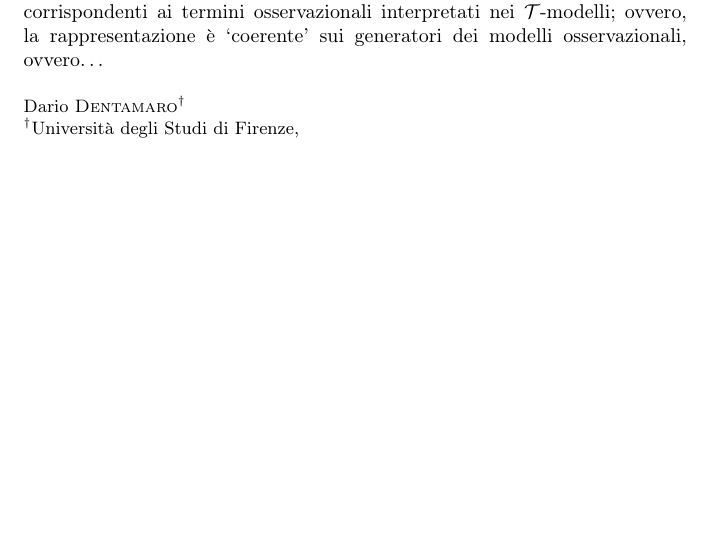
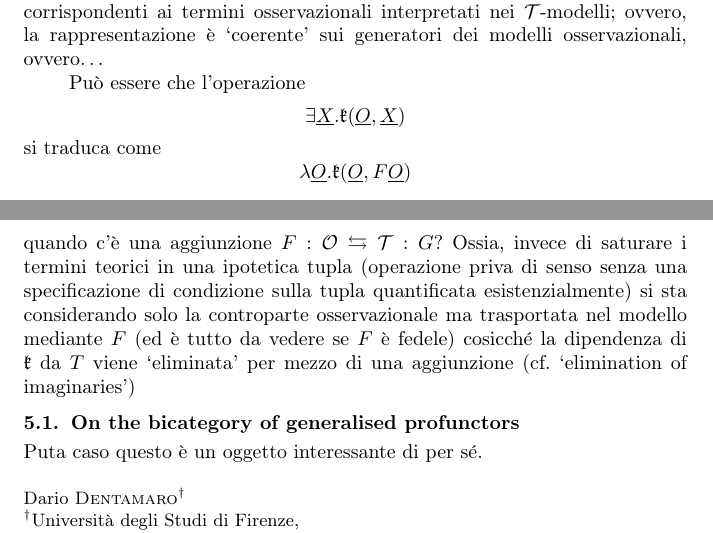
Before and after one commit to tetrapharmakon/yoneda-ontology, a LaTeX document (erkennen/fun-erkennen.tex): part of page 3 of 4 before the commit and two parts of pages 3 and 4 of 4 after it, the two joined at a grey line, cut so that both start at the same text, the shorter picture padded with empty space. The pictures show the PDF file erkennen/fun-erkennen.pdf that the author committed with the source.

Commit message:
erkennen; now break

```diff
--- a/erkennen/fun-erkennen.tex
+++ b/erkennen/fun-erkennen.tex
@@ -92,4 +92,12 @@ Vale la pena notare che siccome il triangolo
 }}
 \]
 pseudocommuta, allora la composizione $L\circ y$ fa esattamente (mate di) $\fkK$. Ciò significa: gli $\clO$-modelli, interpretati nei $\clT$-modelli, hanno rappresentazioni corrispondenti ai termini osservazionali interpretati nei $\clT$-modelli; ovvero, la rappresentazione è `coerente' sui generatori dei modelli osservazionali, ovvero\dots
+
+Può essere che l'operazione
+\[\exists \underline X . \fkk(\underline O, \underline X)\]
+si traduca come
+\[\lambda \underline O.\fkk(\underline O, F\underline O)\]
+quando c'è una aggiunzione $F : \clO \leftrightarrows \clT : G$? Ossia, invece di saturare i termini teorici in una ipotetica tupla (operazione priva di senso senza una specificazione di condizione sulla tupla quantificata esistenzialmente) si sta considerando solo la controparte osservazionale ma trasportata nel modello mediante $F$ (ed è tutto da vedere se $F$ è fedele) cosicché la dipendenza di $\fkk$ da $T$ viene `eliminata' per mezzo di una aggiunzione (cf. `elimination of imaginaries')
+\subsection{On the bicategory of generalised profunctors}
+Puta caso questo è un oggetto interessante di per sé.
 \end{document}
```
Also changed, not shown: erkennen/fun-erkennen.pdf, 5 other files.
